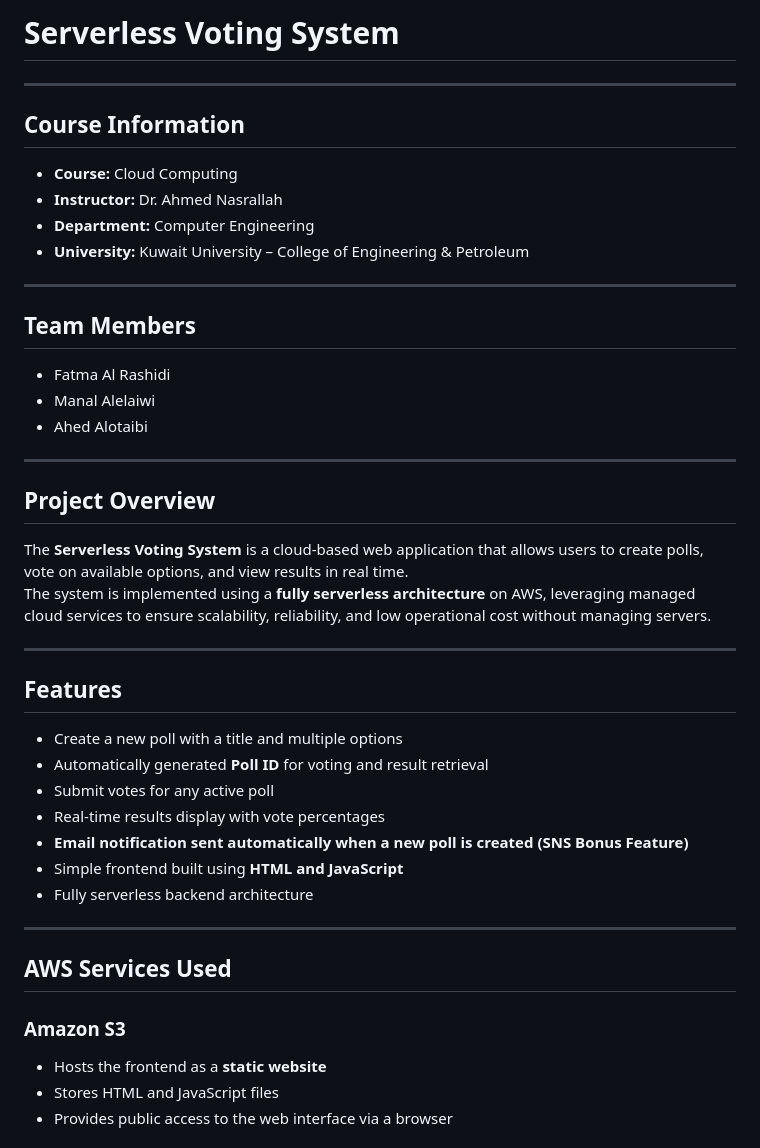
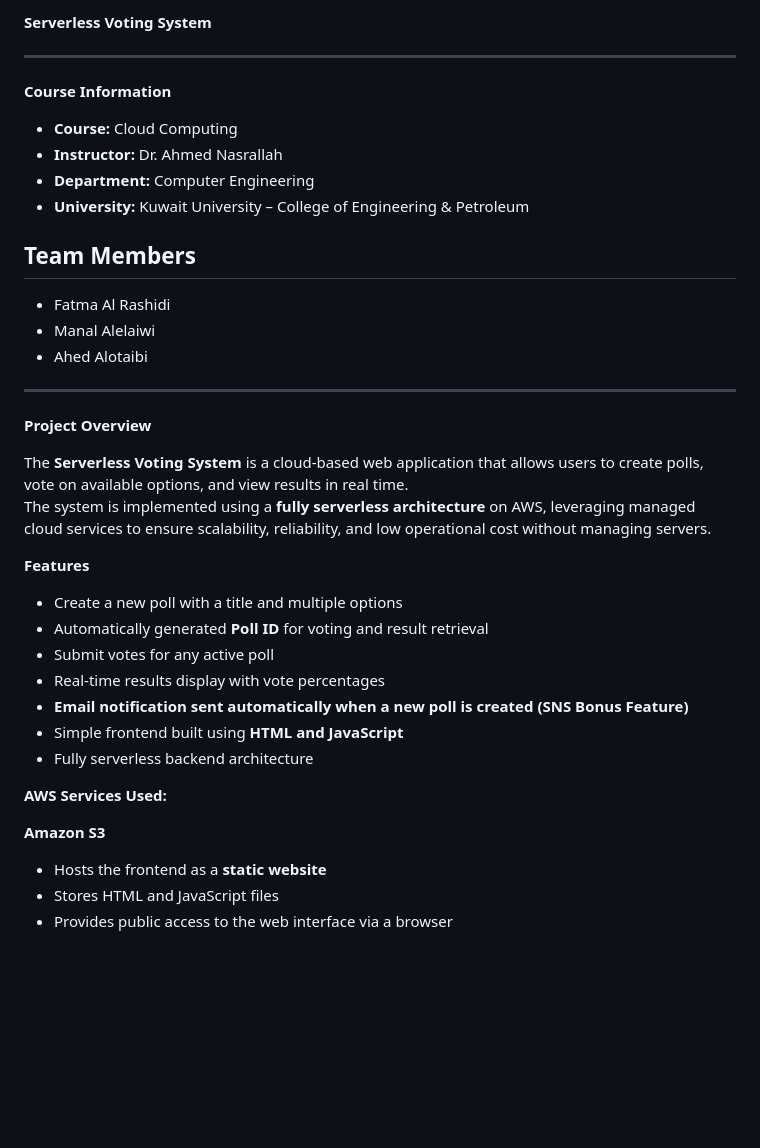
Before and after one commit to manalAhmad-1/serverless-voting-system, a Markdown page: README.md, the part around the change. GitHub-like rendering; blank space fills up the shorter version.

```diff
--- a/README.md
+++ b/README.md
@@ -1,15 +1,13 @@
-# Serverless Voting System
+ **Serverless Voting System**
 
 ---
 
-## Course Information
+ **Course Information**
 
 - **Course:** Cloud Computing
 - **Instructor:** Dr. Ahmed Nasrallah
 - **Department:** Computer Engineering
 - **University:** Kuwait University – College of Engineering & Petroleum
-
----
 
 ## Team Members
 
@@ -19,14 +17,14 @@
 
 ---
 
-## Project Overview
+**Project Overview**
 
 The **Serverless Voting System** is a cloud-based web application that allows users to create polls, vote on available options, and view results in real time.
 The system is implemented using a **fully serverless architecture** on AWS, leveraging managed cloud services to ensure scalability, reliability, and low operational cost without managing servers.
 
----
 
-## Features
+
+**Features**
 
 - Create a new poll with a title and multiple options
 - Automatically generated **Poll ID** for voting and result retrieval
@@ -36,11 +34,9 @@ The system is implemented using a **fully serverless architecture** on AWS, leve
 - Simple frontend built using **HTML and JavaScript**
 - Fully serverless backend architecture
 
----
+**AWS Services Used:**
 
-## AWS Services Used
-
-### Amazon S3
+**Amazon S3**
 - Hosts the frontend as a **static website**
 - Stores HTML and JavaScript files
 - Provides public access to the web interface via a browser
```
